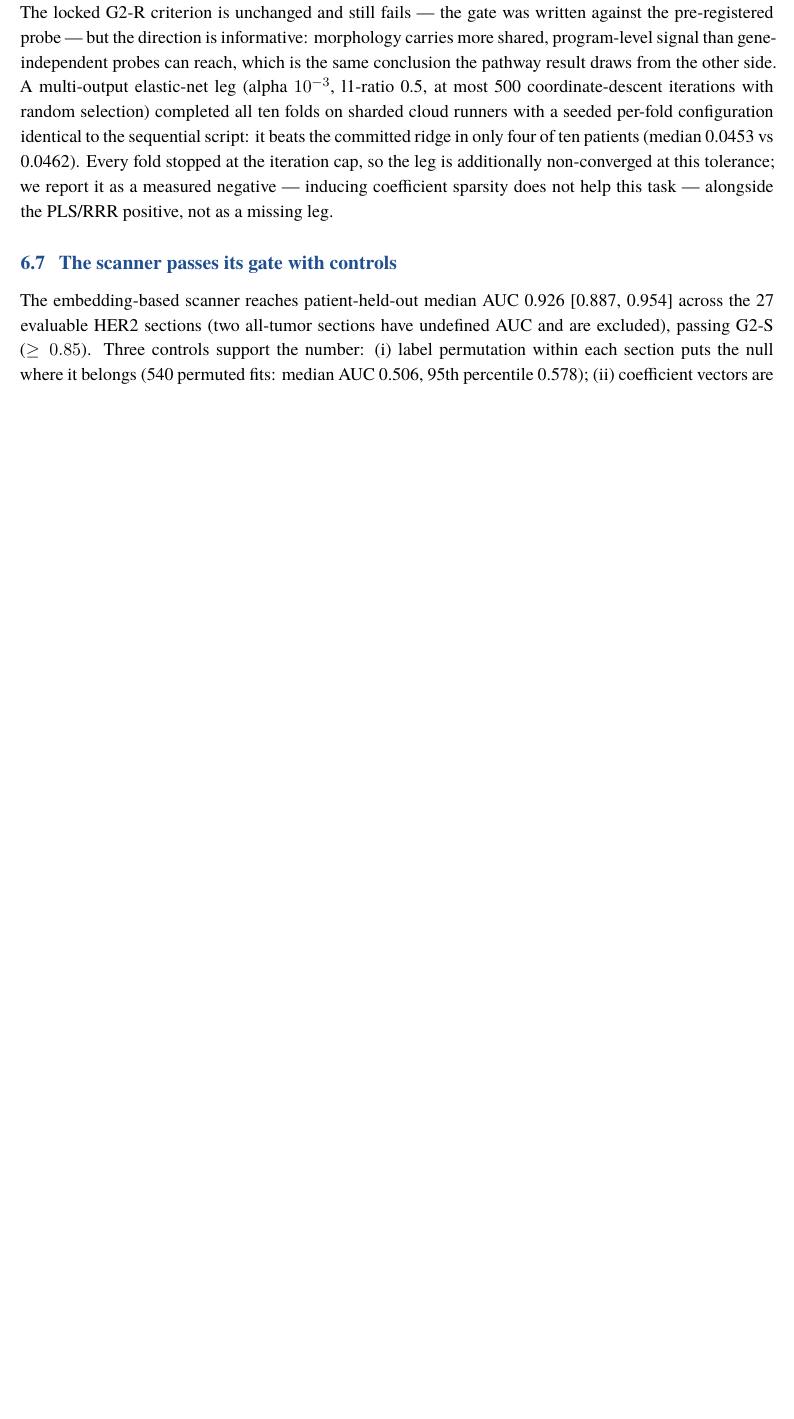
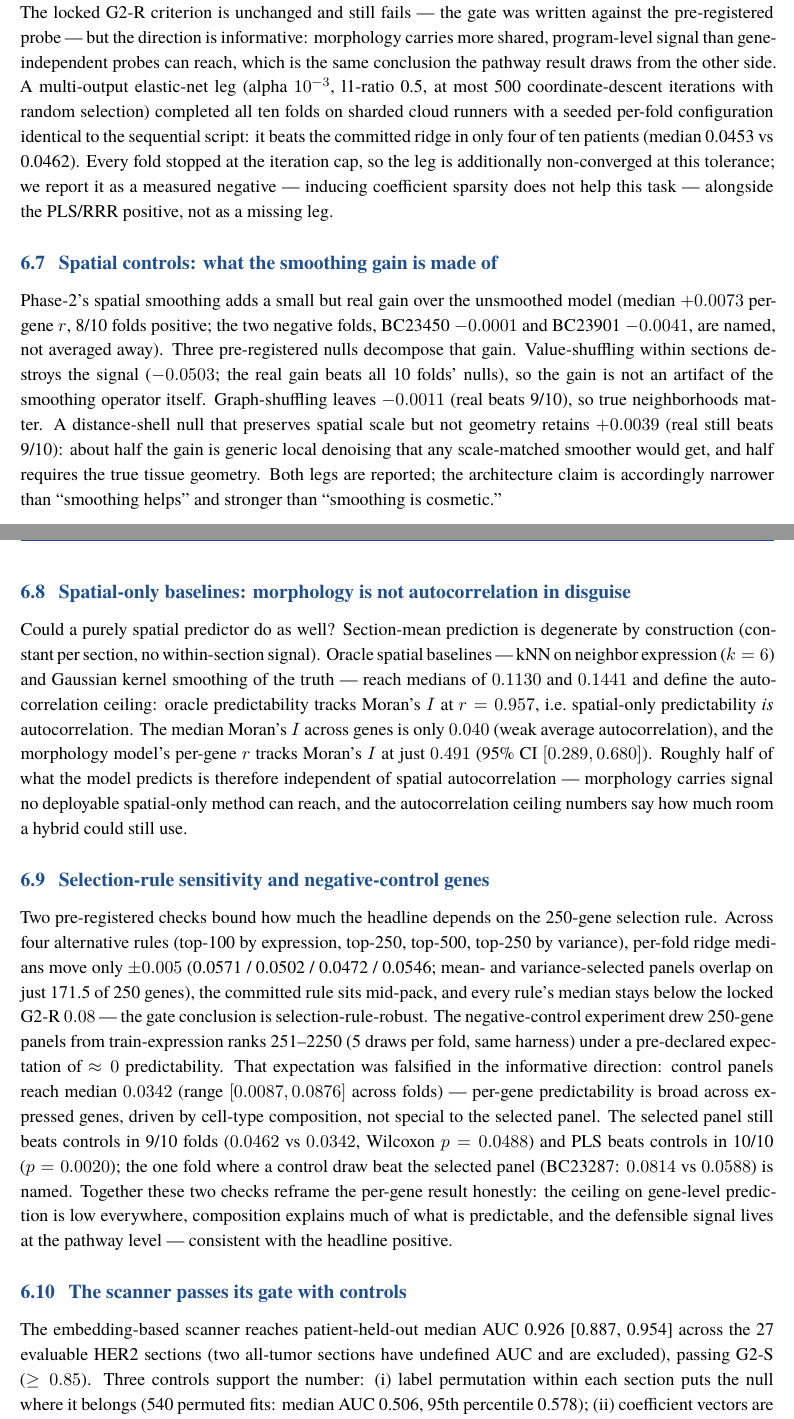
Before and after one commit to uditakankananonononono/mega27-17s-spatial-morphoscan, a LaTeX paper (paper/main.tex): part of page 11 of 35 before the commit and two parts of pages 11 and 12 of 36 after it, the two joined at a grey line, cut so that both start at the same text, the shorter picture padded with empty space. Compiled offline with XeLaTeX; a missing font is replaced by an installed copy or a similar font.

Commit message:
paper 34->35pp: Tier-2 controls block written in (was missing from body): 3-null smoothing-gain decomposition (+0.0073 real; half generic denoising, half true geometry; negative folds named), spatial-only oracle baselines (kNN 0.1130/Gaussian 0.1441 = autocorrelation ceiling; model r tracks Morans I only 0.491), selection-rule sensitivity (+-0.005, gate conclusion robust), negative-control gene panels (expectation ~0 falsified at 0.0342; selected beats 9/10 p=0.0488; BC23287 anomaly named).

```diff
--- a/paper/main.tex
+++ b/paper/main.tex
@@ -539,6 +539,57 @@ the iteration cap, so the leg is additionally non-converged at this tolerance;
 we report it as a measured negative --- inducing coefficient sparsity does not
 help this task --- alongside the PLS/RRR positive, not as a missing leg.
 
+\subsection{Spatial controls: what the smoothing gain is made of}
+Phase-2's spatial smoothing adds a small but real gain over the unsmoothed
+model (median $+0.0073$ per-gene $r$, 8/10 folds positive; the two negative
+folds, BC23450 $-0.0001$ and BC23901 $-0.0041$, are named, not averaged away).
+Three pre-registered nulls decompose that gain. Value-shuffling within
+sections destroys the signal ($-0.0503$; the real gain beats all 10 folds'
+nulls), so the gain is not an artifact of the smoothing operator itself.
+Graph-shuffling leaves $-0.0011$ (real beats 9/10), so true neighborhoods
+matter. A distance-shell null that preserves spatial scale but not geometry
+retains $+0.0039$ (real still beats 9/10): about half the gain is generic
+local denoising that any scale-matched smoother would get, and half requires
+the true tissue geometry. Both legs are reported; the architecture claim is
+accordingly narrower than ``smoothing helps'' and stronger than ``smoothing is
+cosmetic.''
+
+\subsection{Spatial-only baselines: morphology is not autocorrelation in disguise}
+Could a purely spatial predictor do as well? Section-mean prediction is
+degenerate by construction (constant per section, no within-section signal).
+Oracle spatial baselines --- kNN on neighbor expression ($k=6$) and Gaussian
+kernel smoothing of the truth --- reach medians of $0.1130$ and $0.1441$ and
+define the autocorrelation ceiling: oracle predictability tracks Moran's $I$
+at $r=0.957$, i.e.\ spatial-only predictability \emph{is} autocorrelation.
+The median Moran's $I$ across genes is only $0.040$ (weak average
+autocorrelation), and the morphology model's per-gene $r$ tracks Moran's $I$
+at just $0.491$ (95\% CI $[0.289, 0.680]$). Roughly half of what the model
+predicts is therefore independent of spatial autocorrelation --- morphology
+carries signal no deployable spatial-only method can reach, and the autocorrelation
+ceiling numbers say how much room a hybrid could still use.
+
+\subsection{Selection-rule sensitivity and negative-control genes}
+Two pre-registered checks bound how much the headline depends on the
+250-gene selection rule. Across four alternative rules (top-100 by expression,
+top-250, top-500, top-250 by variance), per-fold ridge medians move only
+$\pm 0.005$ (0.0571 / 0.0502 / 0.0472 / 0.0546; mean- and variance-selected
+panels overlap on just 171.5 of 250 genes), the committed rule sits mid-pack,
+and every rule's median stays below the locked G2-R $0.08$ --- the gate
+conclusion is selection-rule-robust. The negative-control experiment drew
+250-gene panels from train-expression ranks 251--2250 (5 draws per fold, same
+harness) under a pre-declared expectation of $\approx 0$ predictability. That
+expectation was falsified in the informative direction: control panels reach
+median $0.0342$ (range $[0.0087, 0.0876]$ across folds) --- per-gene
+predictability is broad across expressed genes, driven by cell-type
+composition, not special to the selected panel. The selected panel still beats
+controls in 9/10 folds ($0.0462$ vs $0.0342$, Wilcoxon $p=0.0488$) and PLS
+beats controls in 10/10 ($p=0.0020$); the one fold where a control draw beat
+the selected panel (BC23287: $0.0814$ vs $0.0588$) is named. Together these
+two checks reframe the per-gene result honestly: the ceiling on gene-level
+prediction is low everywhere, composition explains much of what is
+predictable, and the defensible signal lives at the pathway level ---
+consistent with the headline positive.
+
 \subsection{The scanner passes its gate with controls}
 The embedding-based scanner reaches patient-held-out median AUC \pScannerAuc{}
 \pScannerCI{} across the 27 evaluable HER2 sections (two all-tumor sections have undefined AUC and are excluded), passing G2-S ($\ge 0.85$). Three controls
```
